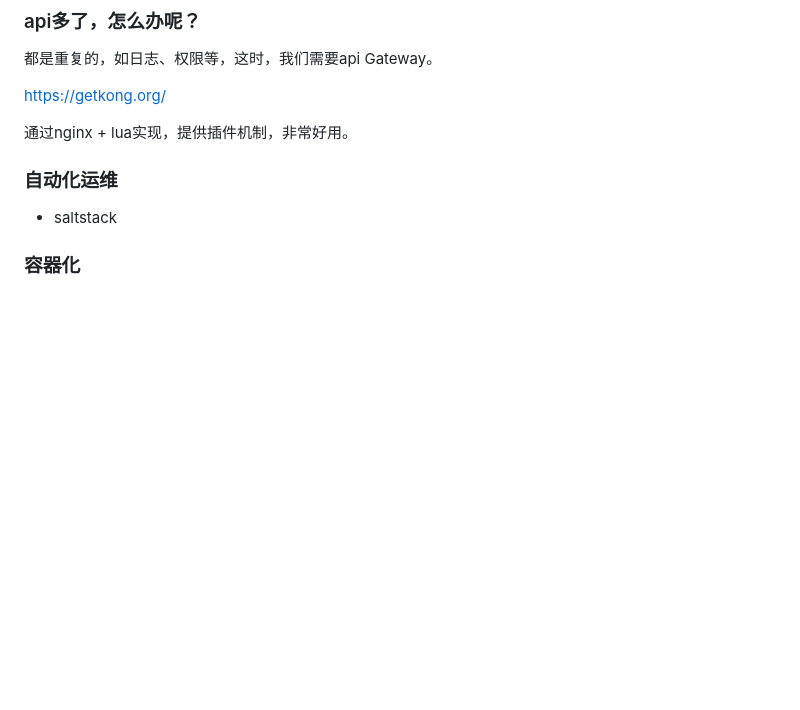
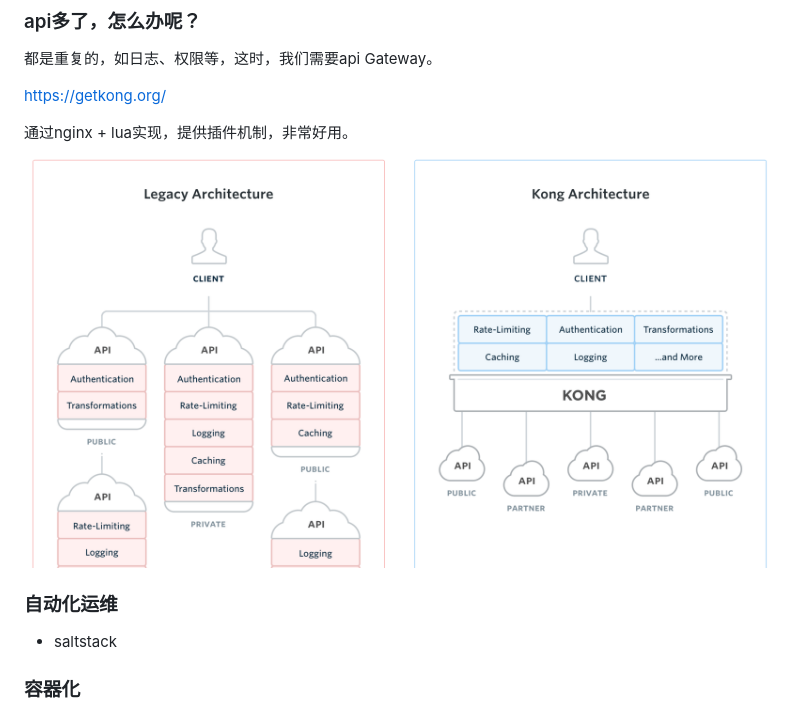
Before and after one commit to i5ting/modern-nodejs, a Markdown page: README.md, the part around the change. Rendered like a GitHub page; pictures changed too: images/kong.png (added); blank space fills up the shorter version.

Commit message:
lazycommmit, please ignore

```diff
--- a/README.md
+++ b/README.md
@@ -703,6 +703,8 @@ https://getkong.org/
 
 通过nginx + lua实现，提供插件机制，非常好用。
 
+![Kong](images/kong.png)
+
 ### 自动化运维
 
 - saltstack
```
